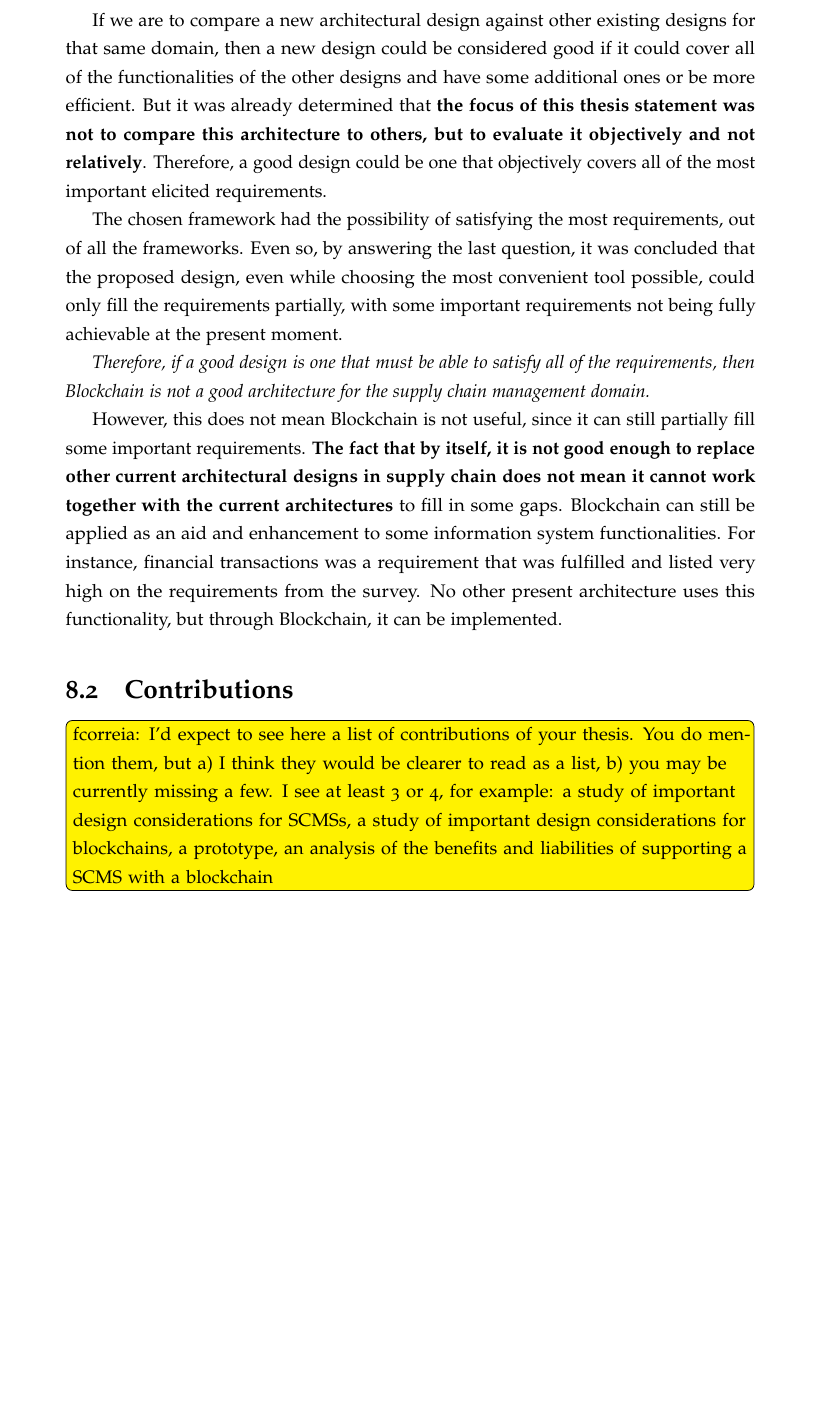
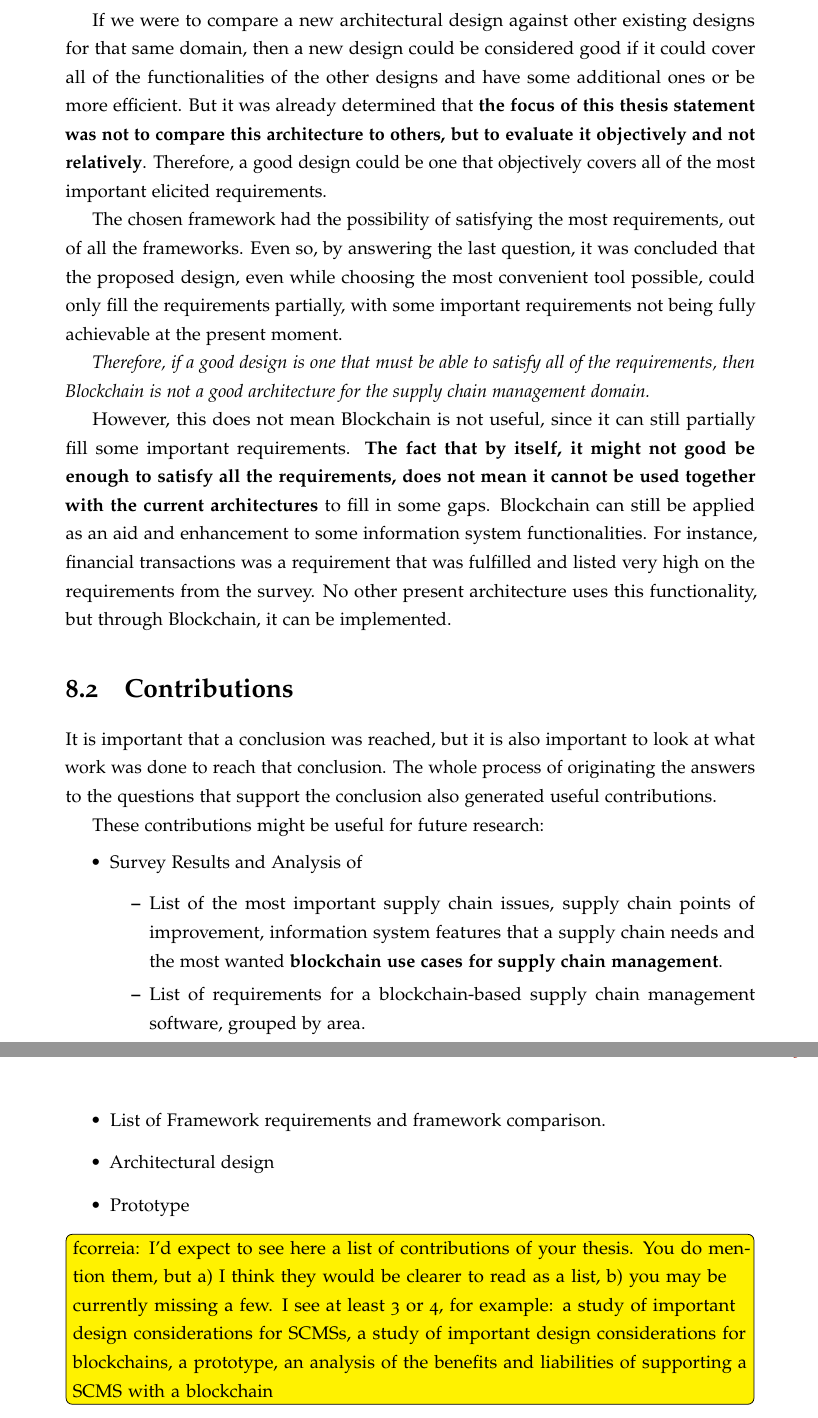
Before and after one commit to coletiv/supplychain-composer-thesis, a LaTeX thesis (thesis.tex, which reads conclusions.tex): part of page 126 of 131 before the commit and two parts of pages 126 and 127 of 131 after it, the two joined at a grey line, cut so that both start at the same text, the shorter picture padded with empty space. Compiled offline with pdfLaTeX.

Commit message:
partial contributions

```diff
--- a/conclusions.tex
+++ b/conclusions.tex
@@ -21,5 +21,5 @@ Chapter \ref{chap:survey} provided the answer to the first question. Chapter \re
 
-If we are to compare a new architectural design against other existing designs for that same domain, then a new design could be considered good if it could cover all of the functionalities of the other designs and have some additional ones or be more efficient. But it was already determined that \textbf{the focus of this thesis statement was not to compare this architecture to others, but to evaluate it objectively and not relatively}. Therefore, a good design could be one that objectively covers all of the most important elicited requirements.
+If we were to compare a new architectural design against other existing designs for that same domain, then a new design could be considered good if it could cover all of the functionalities of the other designs and have some additional ones or be more efficient. But it was already determined that \textbf{the focus of this thesis statement was not to compare this architecture to others, but to evaluate it objectively and not relatively}. Therefore, a good design could be one that objectively covers all of the most important elicited requirements.
 
 \par The chosen framework had the possibility of satisfying the most requirements, out of all the frameworks. Even so, by answering the last question, it was concluded that the proposed design, even while choosing the most convenient tool possible, could only fill the requirements partially, with some important requirements not being fully achievable at the present moment.
 
@@ -27,11 +27,24 @@ If we are to compare a new architectural design against other existing designs f
 \emph{Therefore, if a good design is one that must be able to satisfy all of the requirements, then Blockchain is not a good architecture for the supply chain management domain.}
 
 
-However, this does not mean Blockchain is not useful, since it can still partially fill some important requirements. \textbf{The fact that by itself, it is not good enough to replace other current architectural designs in supply chain does not mean it cannot work together with the current architectures} to fill in some gaps. Blockchain can still be applied as an aid and enhancement to some information system functionalities. For instance, financial transactions was a requirement that was fulfilled and listed very high on the requirements from the survey. No other present architecture uses this functionality, but through Blockchain, it can be implemented.
-
-
+However, this does not mean Blockchain is not useful, since it can still partially fill some important requirements. \textbf{The fact that by itself, it might not good be enough to satisfy all the requirements, does not mean it cannot be used together with the current architectures} to fill in some gaps. Blockchain can still be applied as an aid and enhancement to some information system functionalities. For instance, financial transactions was a requirement that was fulfilled and listed very high on the requirements from the survey. No other present architecture uses this functionality, but through Blockchain, it can be implemented.
 
 \section{Contributions}
+It is important that a conclusion was reached, but it is also important to look at what work was done to reach that conclusion. The whole process of originating the answers to the questions that support the conclusion also generated useful contributions.
+
+These contributions might be useful for future research:
+
+\begin{itemize}
+	\item Survey Results and Analysis of
+	\begin{itemize}
+		\item List of the most important supply chain issues, supply chain points of improvement, information system features that a supply chain needs and the most wanted \textbf{blockchain use cases for supply chain management}.
+		\item List of requirements for a blockchain-based supply chain management software, grouped by area.
+	\end{itemize}
+	\item List of Framework requirements and framework comparison.
+	\item Architectural design
+	\item Prototype
+\end{itemize}
+
 \todo{fcorreia: I'd expect to see here a list of contributions of your thesis. You do mention them, but a) I think they would be clearer to read as a list, b) you may be currently missing a few. I see at least 3 or 4, for example: a study of important design considerations for SCMSs, a study of important design considerations for blockchains, a prototype, an analysis of the benefits and liabilities of supporting a SCMS with a blockchain}
 
 
```
Also changed, not shown: conclusions.tex (2 more changed lines).
